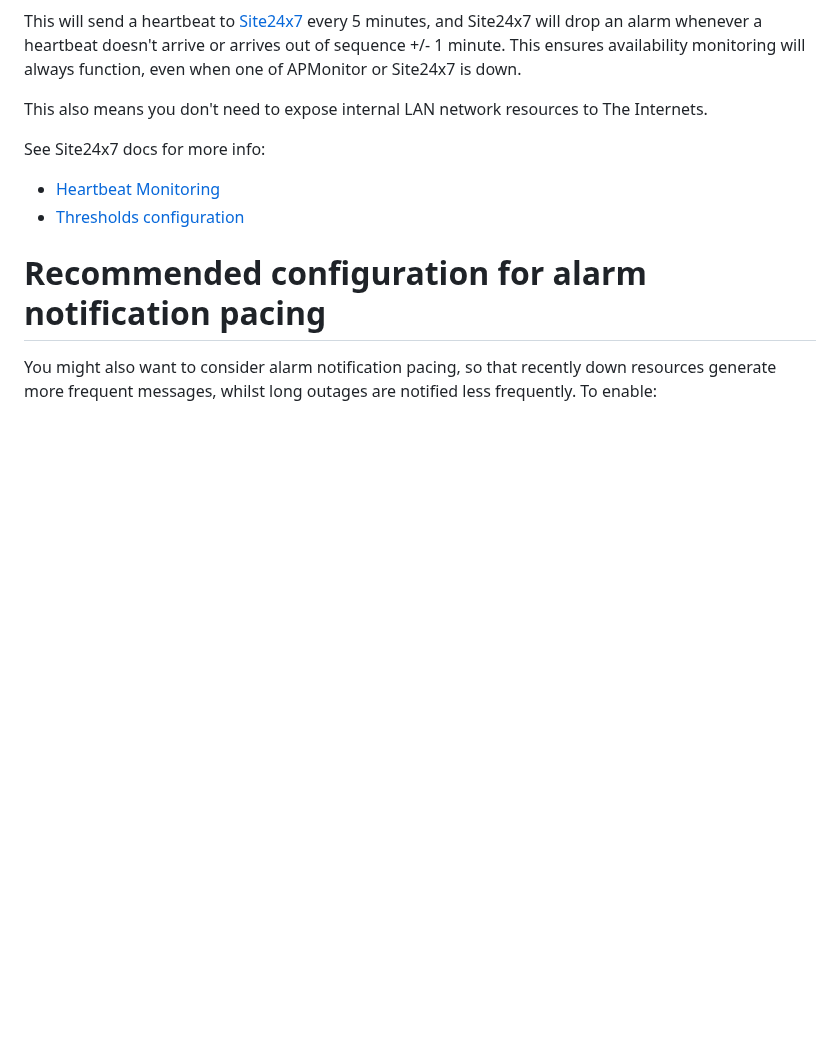
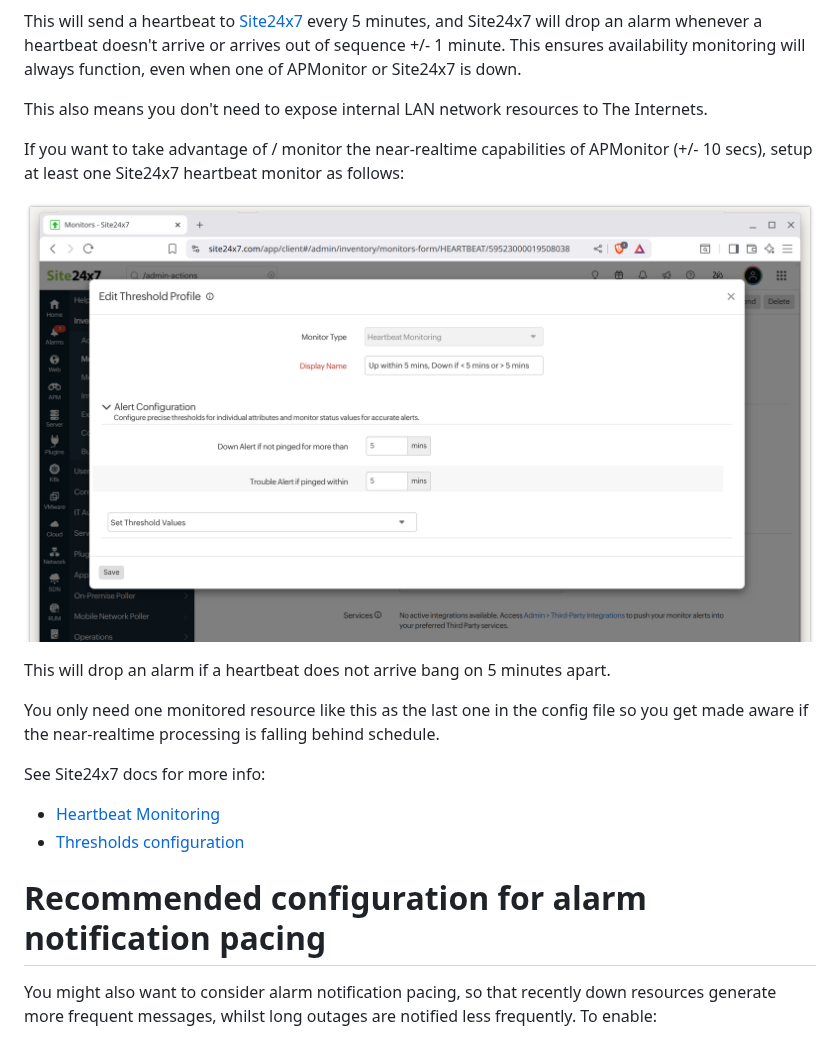
Before and after one commit to CompSciFutures/APMonitor, a Markdown page: README.md, the part around the change. GitHub-like rendering; pictures changed too: images/site24x7-realtime-heartbeat-settings.png (added); blank space fills up the shorter version.

Commit message:
Updated docs to explain how to monitor for near-realtime performance

```diff
--- a/README.md
+++ b/README.md
@@ -115,6 +115,16 @@ This will send a heartbeat to [Site24x7](https://site24x7.com) every 5 minutes,
 This ensures availability monitoring will always function, even when one of APMonitor or Site24x7 is down.
 
 This also means you don't need to expose internal LAN network resources to The Internets.
+
+If you want to take advantage of / monitor the near-realtime capabilities of APMonitor (+/- 10 secs), setup at least one
+Site24x7 heartbeat monitor as follows:
+
+![site24x7-realtime-heartbeat-settings.png](images/site24x7-realtime-heartbeat-settings.png)
+
+This will drop an alarm if a heartbeat does not arrive bang on 5 minutes apart.
+
+You only need one monitored resource like this as the last one in the config file so you get made aware if the
+near-realtime processing is falling behind schedule.
 
 See Site24x7 docs for more info:
 - [Heartbeat Monitoring](https://www.site24x7.com/help/heartbeat/)
```
Also changed, not shown: CHANGES.md (+1 -0 lines).
